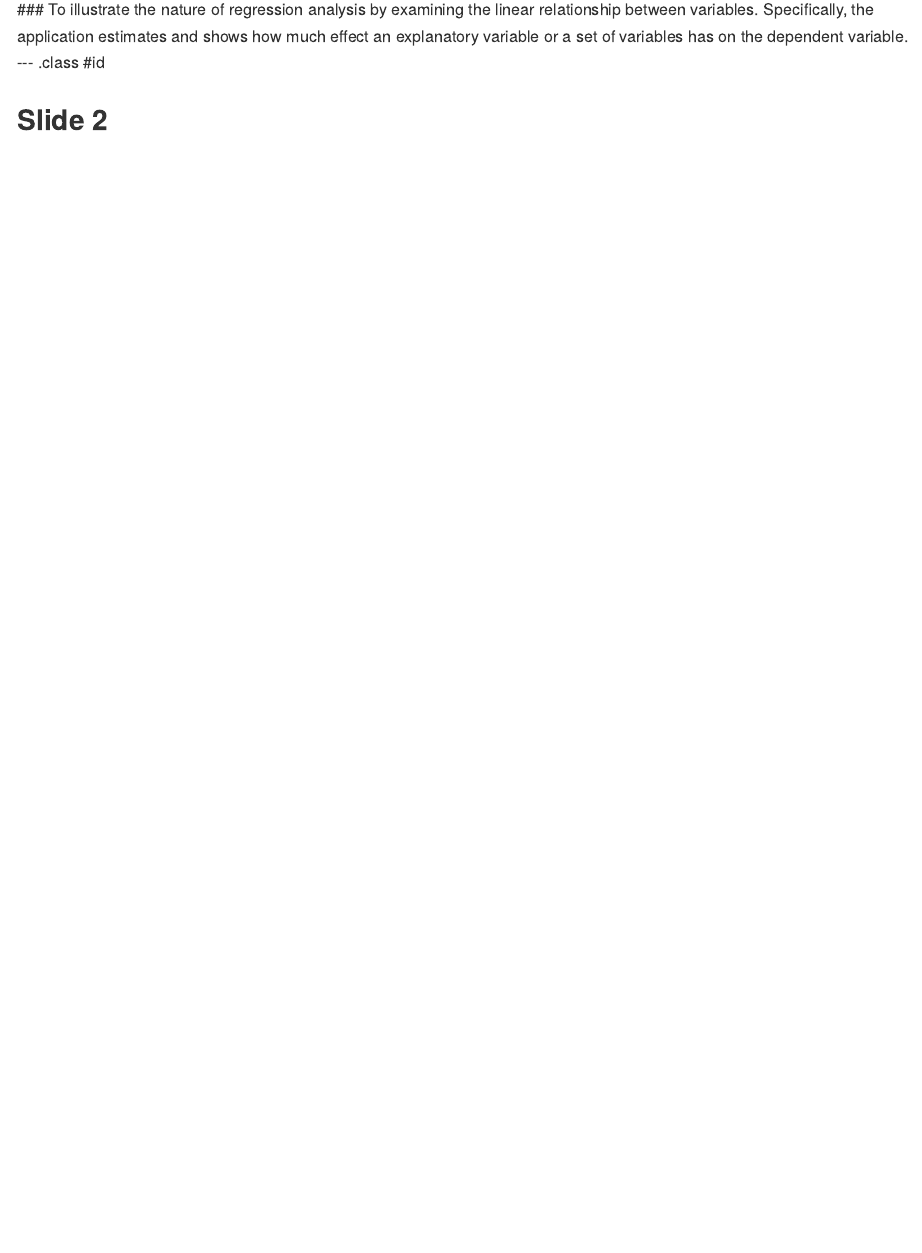
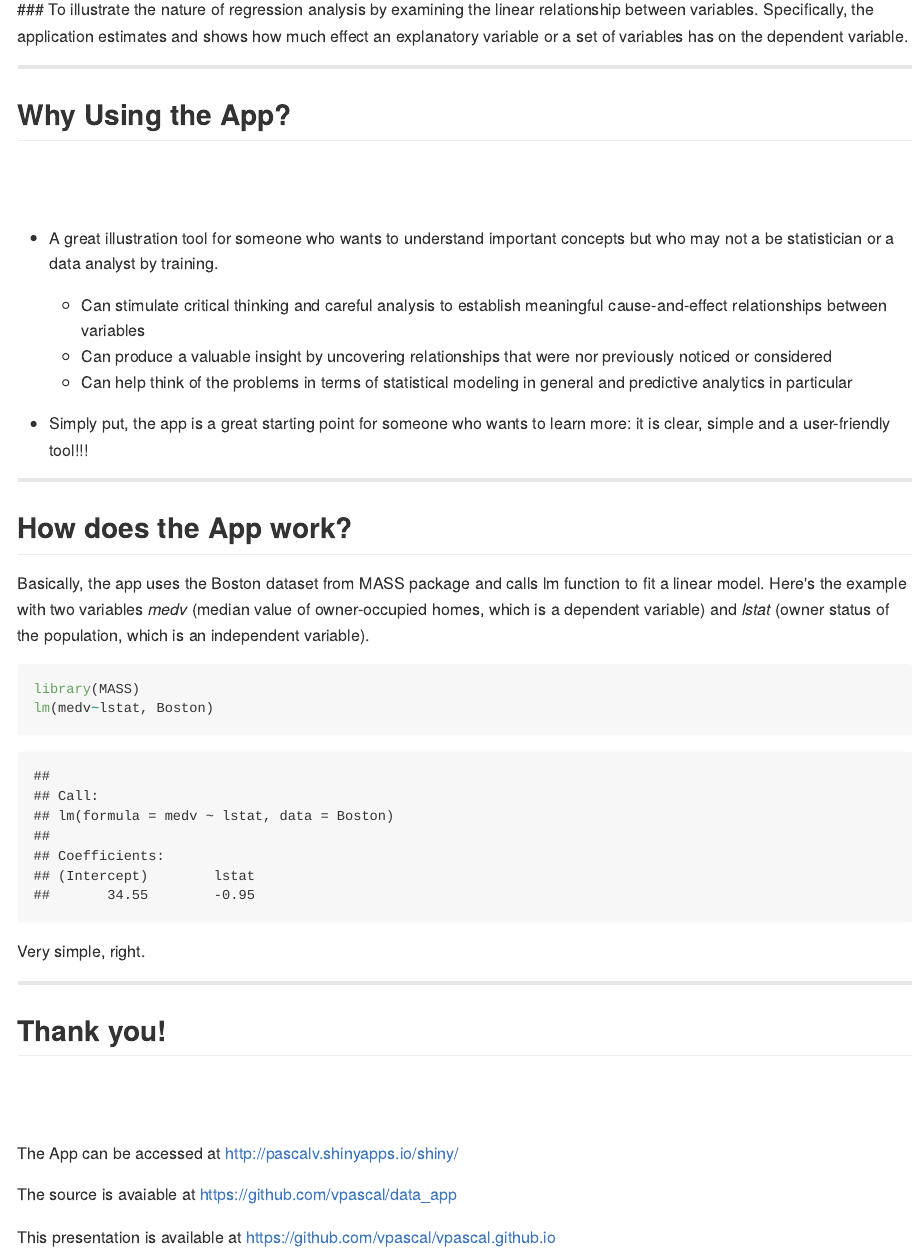
Before and after one commit to vpascal/vpascal.github.io, an R Markdown document (index.Rmd): the page in a window 1100 px wide, from 170 px down. The pictures show the output file index.md that the author committed with the source, drawn offline in the style of GitHub.

Commit message:
second commit

````diff
--- a/index.Rmd
+++ b/index.Rmd
@@ -1,5 +1,5 @@
 ---
-title       : Statistical Modelling App
+title       : Statistical Modeling App
 subtitle    : Using Shiny to develop data products
 author      : Vlad Pascal
 job         :
@@ -18,6 +18,37 @@ knit        : slidify::knit2slides
 
 
 
---- .class #id
+---
 
-## Slide 2
+## Why Using the App?
+
+<br><br/>
+
+* A great illustration tool for someone who wants to understand important concepts but who may not a be statistician or a data analyst by training.
+
+  * Can stimulate critical thinking and careful analysis to establish meaningful cause-and-effect relationships between variables
+  * Can produce a valuable insight by uncovering relationships that were nor previously noticed or considered
+  * Can help think of the problems in terms of statistical modeling in general and predictive analytics in particular
+* Simply put, the app is a great starting point for someone who wants to learn more:  it is clear, simple and a user-friendly tool!!!
+
+---
+## How does the App work?
+
+Basically, the app uses the Boston dataset from MASS package and calls lm function to fit a linear model. Here's the example with two variables *medv* (median value of owner-occupied homes, which is a dependent variable) and *lstat* (owner status of the population, which is an independent variable).
+
+```{r}
+library(MASS)
+lm(medv~lstat, Boston)
+
+```
+Very simple, right.
+
+---
+## Thank you!
+<br><br/>
+
+The App can be accessed at http://pascalv.shinyapps.io/shiny/
+
+The source is avaiable at https://github.com/vpascal/data_app
+
+This presentation is available at https://github.com/vpascal/vpascal.github.io
````
Also changed, not shown: index.html, index.md.
